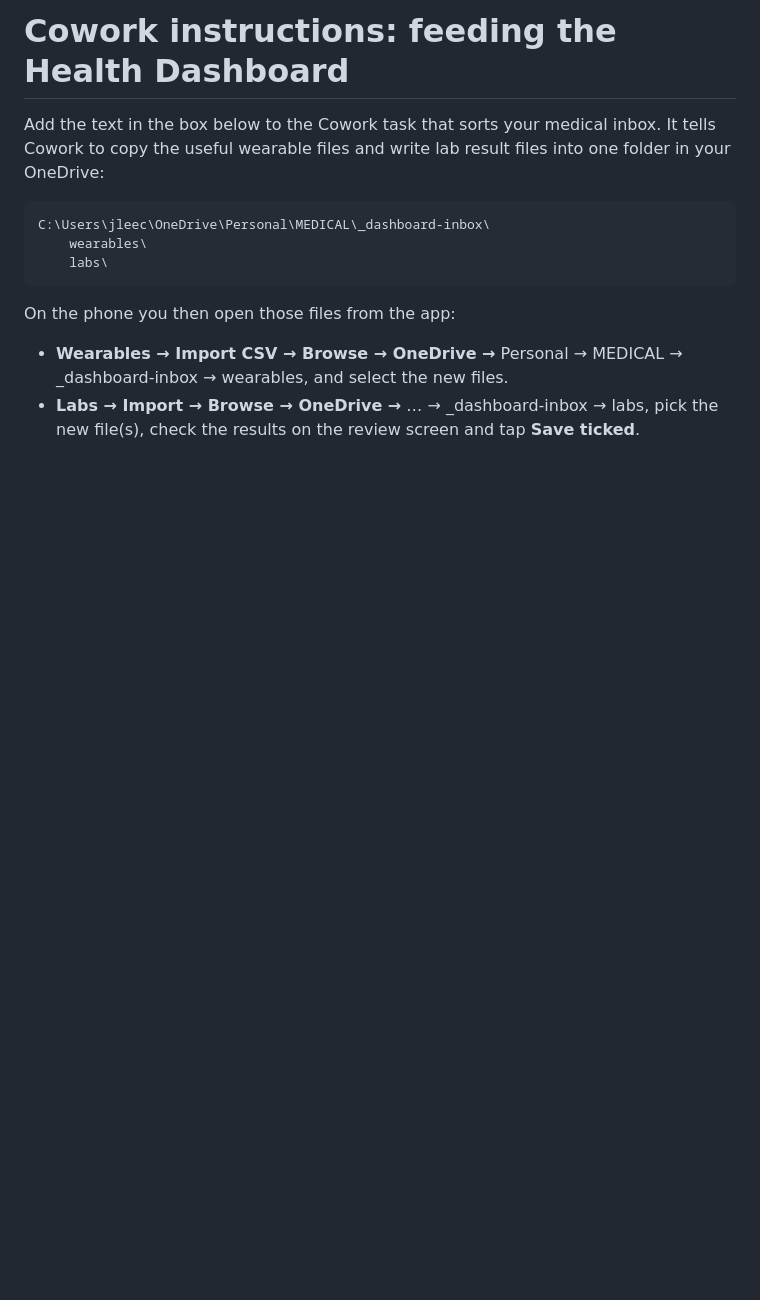
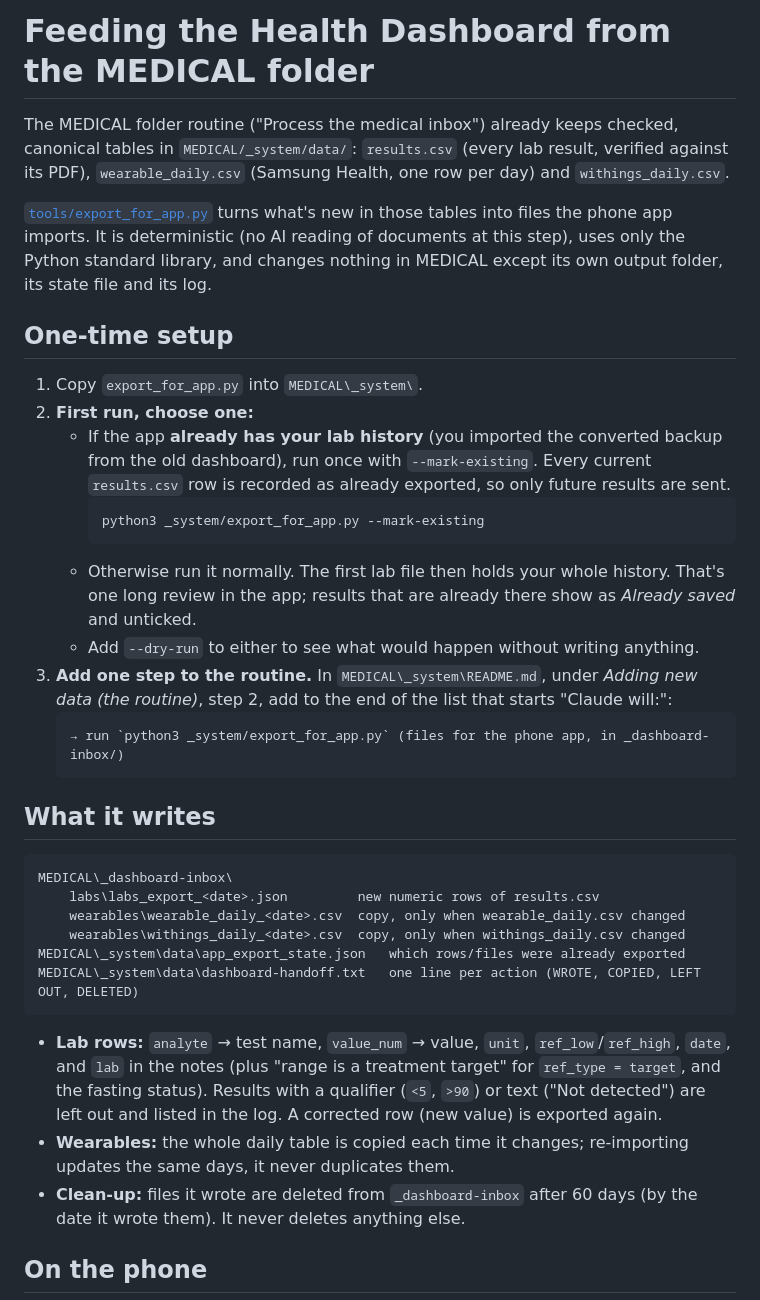
Before and after one commit to JLJC79/H_APP-tracking, a Markdown page: docs/cowork-sync.md, the part around one of its changes. GitHub-like rendering; blank space fills up the shorter version.

````diff
--- a/docs/cowork-sync.md
+++ b/docs/cowork-sync.md
@@ -1,18 +1,52 @@
-# Cowork instructions: feeding the Health Dashboard
+# Feeding the Health Dashboard from the MEDICAL folder
 
-Add the text in the box below to the Cowork task that sorts your medical inbox. It tells Cowork to
-copy the useful wearable files and write lab result files into one folder in your OneDrive:
+The MEDICAL folder routine ("Process the medical inbox") already keeps checked, canonical tables in
+`MEDICAL/_system/data/`: `results.csv` (every lab result, verified against its PDF),
+`wearable_daily.csv` (Samsung Health, one row per day) and `withings_daily.csv`.
+
+[`tools/export_for_app.py`](../tools/export_for_app.py) turns what's new in those tables into
+files the phone app imports. It is deterministic (no AI reading of documents at this step), uses
+only the Python standard library, and changes nothing in MEDICAL except its own output folder,
+its state file and its log.
+
+## One-time setup
+
+1. Copy `export_for_app.py` into `MEDICAL\_system\`.
+2. **First run, choose one:**
+   - If the app **already has your lab history** (you imported the converted backup from the old
+     dashboard), run once with `--mark-existing`. Every current `results.csv` row is recorded as
+     already exported, so only future results are sent.
+     ```
+     python3 _system/export_for_app.py --mark-existing
+     ```
+   - Otherwise run it normally. The first lab file then holds your whole history. That's one long
+     review in the app; results that are already there show as *Already saved* and unticked.
+   - Add `--dry-run` to either to see what would happen without writing anything.
+3. **Add one step to the routine.** In `MEDICAL\_system\README.md`, under *Adding new data (the
+   routine)*, step 2, add to the end of the list that starts "Claude will:":
+   ```
+   → run `python3 _system/export_for_app.py` (files for the phone app, in _dashboard-inbox/)
+   ```
+
+## What it writes
 
 ```
-C:\Users\jleec\OneDrive\Personal\MEDICAL\_dashboard-inbox\
-    wearables\
-    labs\
+MEDICAL\_dashboard-inbox\
+    labs\labs_export_<date>.json         new numeric rows of results.csv
+    wearables\wearable_daily_<date>.csv  copy, only when wearable_daily.csv changed
+    wearables\withings_daily_<date>.csv  copy, only when withings_daily.csv changed
+MEDICAL\_system\data\app_export_state.json   which rows/files were already exported
+MEDICAL\_system\data\dashboard-handoff.txt   one line per action (WROTE, COPIED, LEFT OUT, DELETED)
 ```
 
-On the phone you then open those files from the app:
+- **Lab rows:** `analyte` → test name, `value_num` → value, `unit`, `ref_low`/`ref_high`, `date`,
+  and `lab` in the notes (plus "range is a treatment target" for `ref_type = target`, and the
+  fasting status). Results with a qualifier (`<5`, `>90`) or text ("Not detected") are left out and
+  listed in the log. A corrected row (new value) is exported again.
+- **Wearables:** the whole daily table is copied each time it changes; re-importing updates the
+  same days, it never duplicates them.
+- **Clean-up:** files it wrote are deleted from `_dashboard-inbox` after 60 days (by the date it
+  wrote them). It never deletes anything else.
 
-- **Wearables → Import CSV → Browse → OneDrive →** Personal → MEDICAL → _dashboard-inbox → wearables,
-  and select the new files.
-- **Labs → Import → Browse → OneDrive →** … → _dashboard-inbox → labs, pick the new file(s), check
-  the results on the review screen and tap **Save ticked**.
+## On the phone
 
````
Also changed, not shown: other parts of docs/cowork-sync.md (+7 -96 lines).
